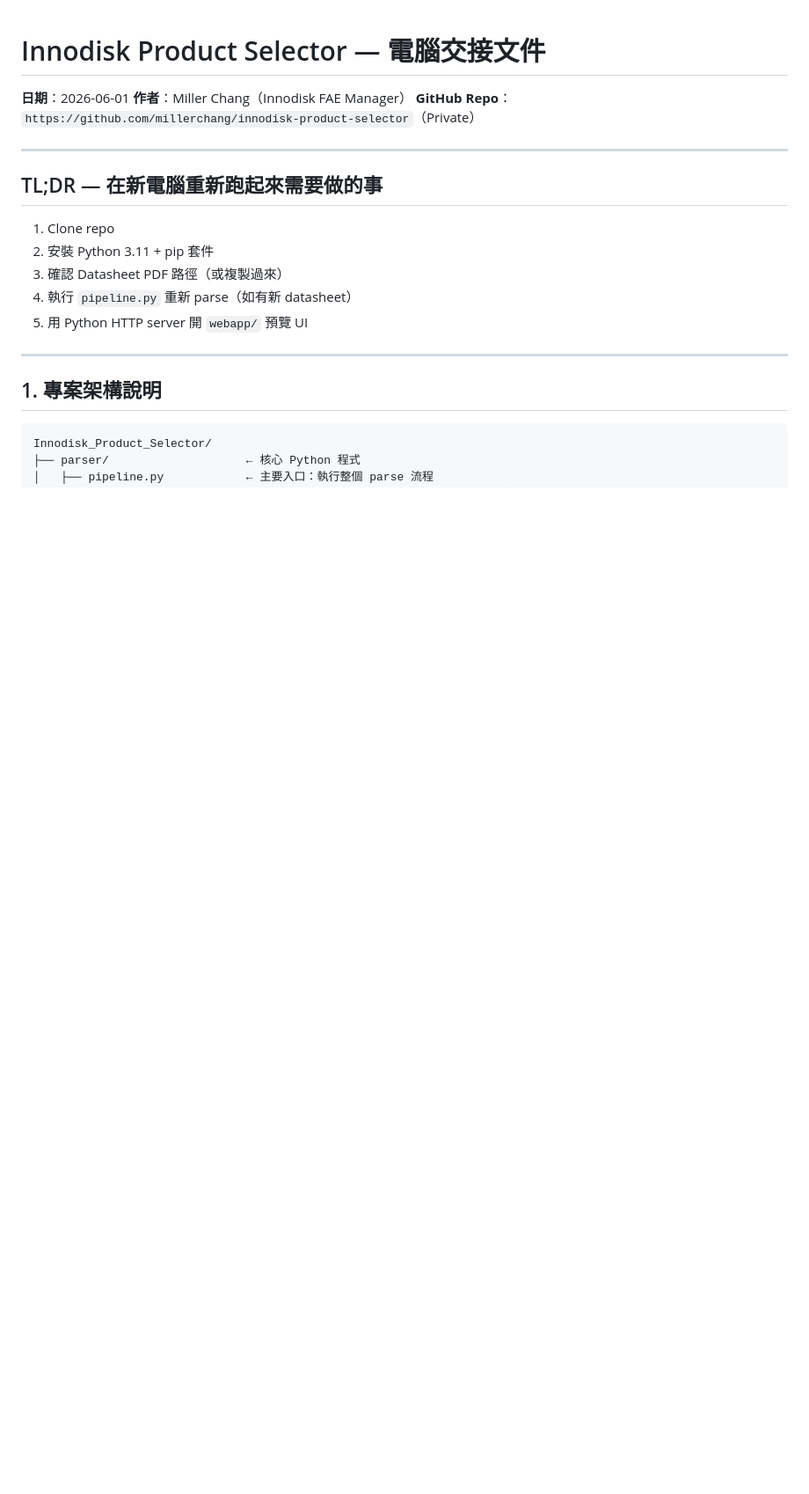
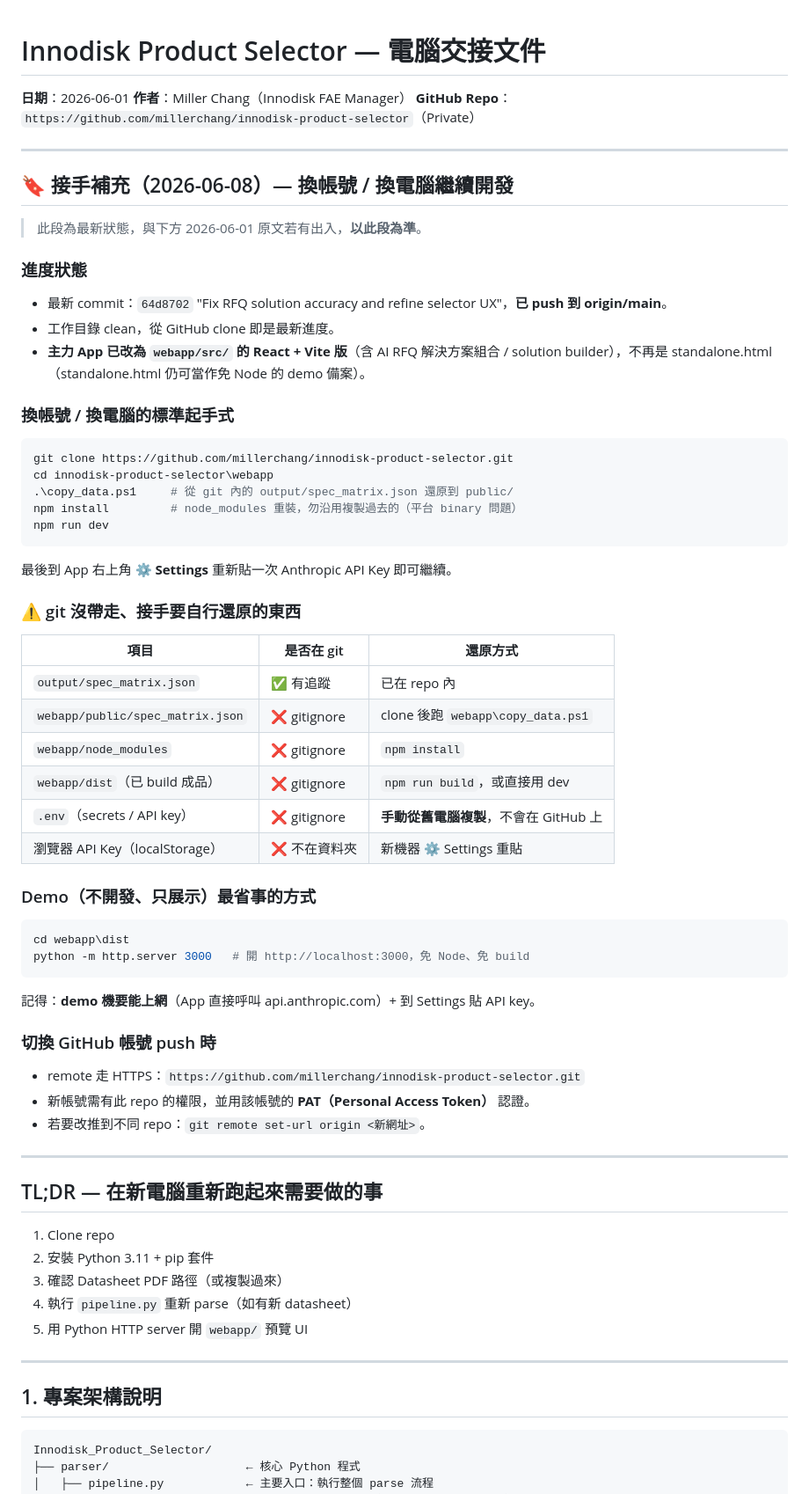
Before and after one commit to millerchang/innodisk-product-selector, a Markdown page: HANDOVER.md, the part around the change. Shown at 88% size. Rendered like a GitHub page; blank space fills up the shorter version.

Commit message:
Add 2026-06-08 handover supplement for account/machine switch
Documents current state for picking up development on another account:
- Latest progress is committed/pushed (commit 64d8702); clone = up to date.
- React+Vite webapp (src/) is now the main app; standalone.html is the
  no-Node demo fallback.
- Standard clone -> copy_data.ps1 -> npm install -> npm run dev flow.
- Lists gitignored items to restore (public/spec_matrix.json, node_modules,
  dist, .env, browser-stored API key).
- Easiest demo path (serve dist/) and GitHub-account-switch / PAT notes.

Co-Authored-By: Claude Opus 4.8 <noreply@anthropic.com>

````diff
--- a/HANDOVER.md
+++ b/HANDOVER.md
@@ -3,6 +3,49 @@
 **日期**：2026-06-01
 **作者**：Miller Chang（Innodisk FAE Manager）
 **GitHub Repo**：`https://github.com/millerchang/innodisk-product-selector`（Private）
+
+---
+
+## 🔖 接手補充（2026-06-08）— 換帳號 / 換電腦繼續開發
+
+> 此段為最新狀態，與下方 2026-06-01 原文若有出入，**以此段為準**。
+
+### 進度狀態
+- 最新 commit：`64d8702` "Fix RFQ solution accuracy and refine selector UX"，**已 push 到 origin/main**。
+- 工作目錄 clean，從 GitHub clone 即是最新進度。
+- **主力 App 已改為 `webapp/src/` 的 React + Vite 版**（含 AI RFQ 解決方案組合 / solution builder），不再是 standalone.html（standalone.html 仍可當作免 Node 的 demo 備案）。
+
+### 換帳號 / 換電腦的標準起手式
+```powershell
+git clone https://github.com/millerchang/innodisk-product-selector.git
+cd innodisk-product-selector\webapp
+.\copy_data.ps1     # 從 git 內的 output/spec_matrix.json 還原到 public/
+npm install         # node_modules 重裝，勿沿用複製過去的（平台 binary 問題）
+npm run dev
+```
+最後到 App 右上角 **⚙ Settings** 重新貼一次 Anthropic API Key 即可繼續。
+
+### ⚠️ git 沒帶走、接手要自行還原的東西
+| 項目 | 是否在 git | 還原方式 |
+|------|-----------|---------|
+| `output/spec_matrix.json` | ✅ 有追蹤 | 已在 repo 內 |
+| `webapp/public/spec_matrix.json` | ❌ gitignore | clone 後跑 `webapp\copy_data.ps1` |
+| `webapp/node_modules` | ❌ gitignore | `npm install` |
+| `webapp/dist`（已 build 成品）| ❌ gitignore | `npm run build`，或直接用 dev |
+| `.env`（secrets / API key）| ❌ gitignore | **手動從舊電腦複製**，不會在 GitHub 上 |
+| 瀏覽器 API Key（localStorage）| ❌ 不在資料夾 | 新機器 ⚙ Settings 重貼 |
+
+### Demo（不開發、只展示）最省事的方式
+```powershell
+cd webapp\dist
+python -m http.server 3000   # 開 http://localhost:3000，免 Node、免 build
+```
+記得：**demo 機要能上網**（App 直接呼叫 api.anthropic.com）+ 到 Settings 貼 API key。
+
+### 切換 GitHub 帳號 push 時
+- remote 走 HTTPS：`https://github.com/millerchang/innodisk-product-selector.git`
+- 新帳號需有此 repo 的權限，並用該帳號的 **PAT（Personal Access Token）** 認證。
+- 若要改推到不同 repo：`git remote set-url origin <新網址>`。
 
 ---
 
````
